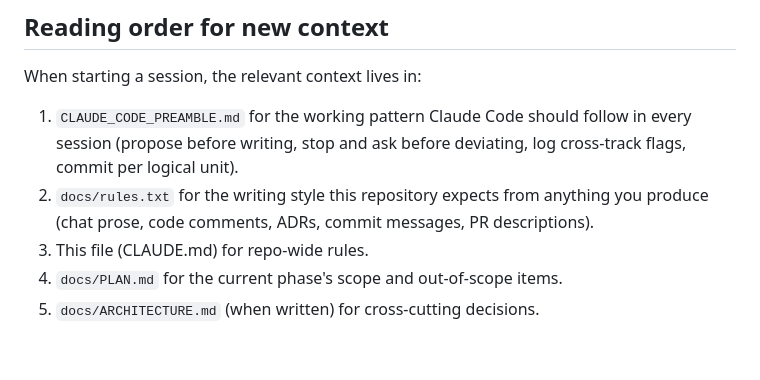
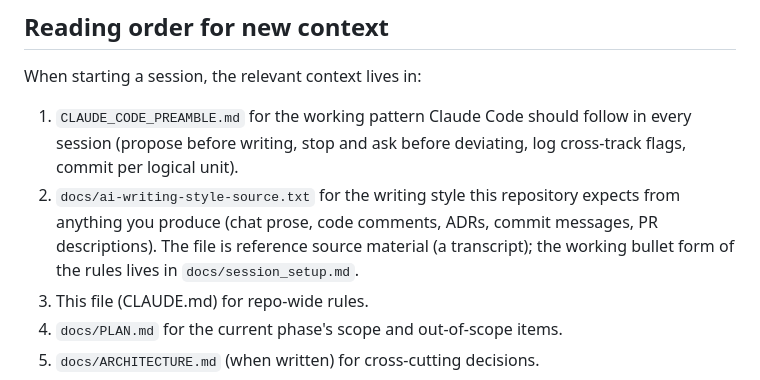
Before and after one commit to ThomasJaeger/event-sourcing-cqrs, a Markdown page: CLAUDE.md, the part around the change. GitHub-like rendering; blank space fills up the shorter version.

Commit message:
Rename docs/rules.txt to docs/ai-writing-style-source.txt
The file is a 477-line transcript of a YouTube video about AI writing
style. The name "rules.txt" suggested a bullet list of rules, which
caused recurring confusion: the actual working bullet form of the
writing rules lives in docs/session_setup.md ("Writing rules to apply
throughout this conversation"). The transcript is reference source
material the bullets were derived from.

New name reflects what the file is. Renamed via git mv so blame and
history follow.

References updated in active files: CLAUDE.md, CLAUDE_CODE_PREAMBLE.md,
docs/session_setup.md, docs/track-b-project-readme.md. CLAUDE.md's
"Reading order for new context" entry gains a sentence noting that the
file is reference source and that the working bullets live in
session_setup.md, so the next reader does not retrace the same
discovery.

docs/sessions/0002-weeks3-4-postgres-adapter-setup.md is preserved
with the old path. That file is the archived Session 0002 planning
input under the two-file session convention; rewriting it would falsify
the historical record of what Session 0002 was handed. The pattern
matches the precedent set in commit bbff91e.

```diff
--- a/CLAUDE.md
+++ b/CLAUDE.md
@@ -230,7 +230,7 @@ Verify the abstraction holds. When working on Phase 2's SQL Server adapter and P
 When starting a session, the relevant context lives in:
 
 1. `CLAUDE_CODE_PREAMBLE.md` for the working pattern Claude Code should follow in every session (propose before writing, stop and ask before deviating, log cross-track flags, commit per logical unit).
-2. `docs/rules.txt` for the writing style this repository expects from anything you produce (chat prose, code comments, ADRs, commit messages, PR descriptions).
+2. `docs/ai-writing-style-source.txt` for the writing style this repository expects from anything you produce (chat prose, code comments, ADRs, commit messages, PR descriptions). The file is reference source material (a transcript); the working bullet form of the rules lives in `docs/session_setup.md`.
 3. This file (CLAUDE.md) for repo-wide rules.
 4. `docs/PLAN.md` for the current phase's scope and out-of-scope items.
 5. `docs/ARCHITECTURE.md` (when written) for cross-cutting decisions.
```
